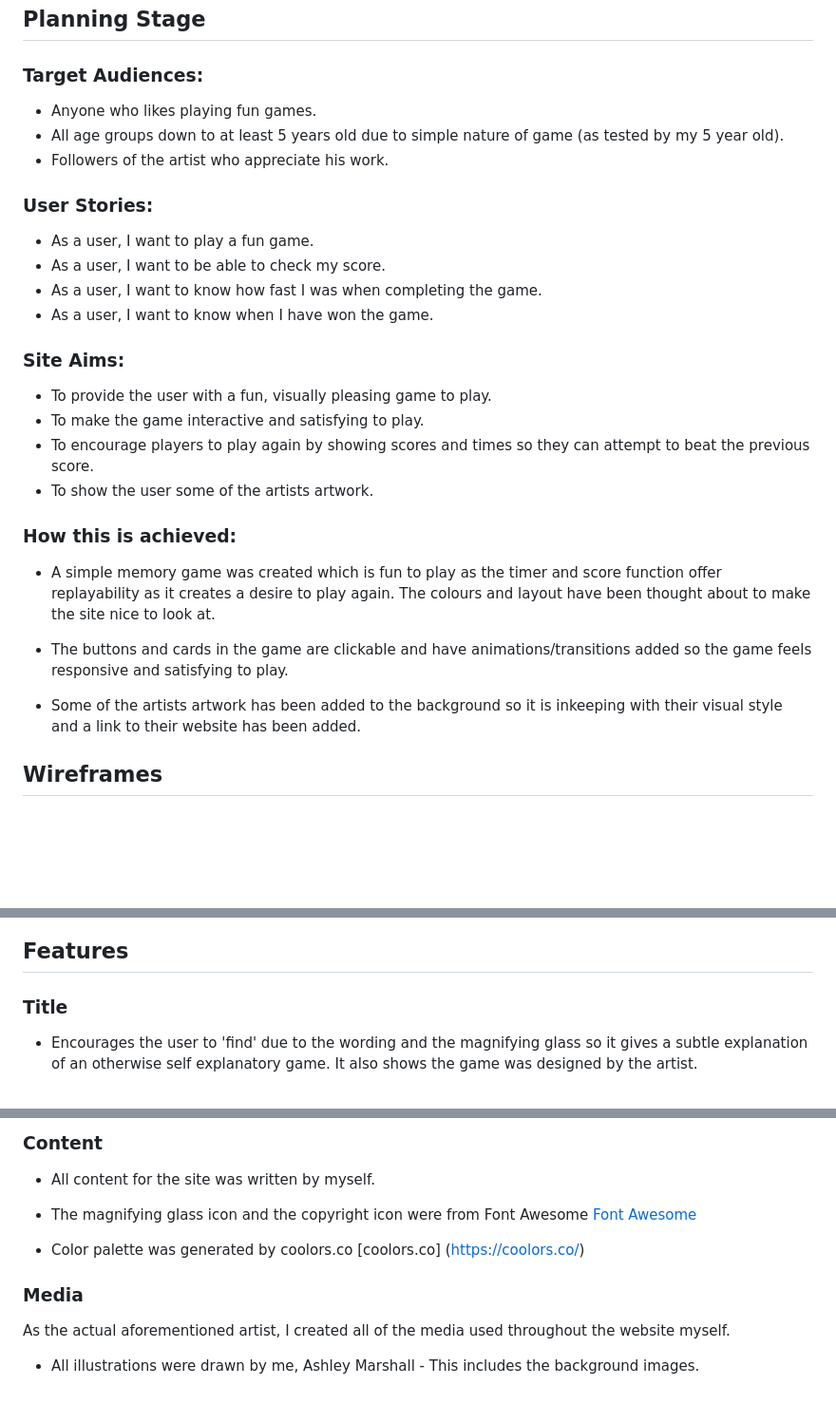
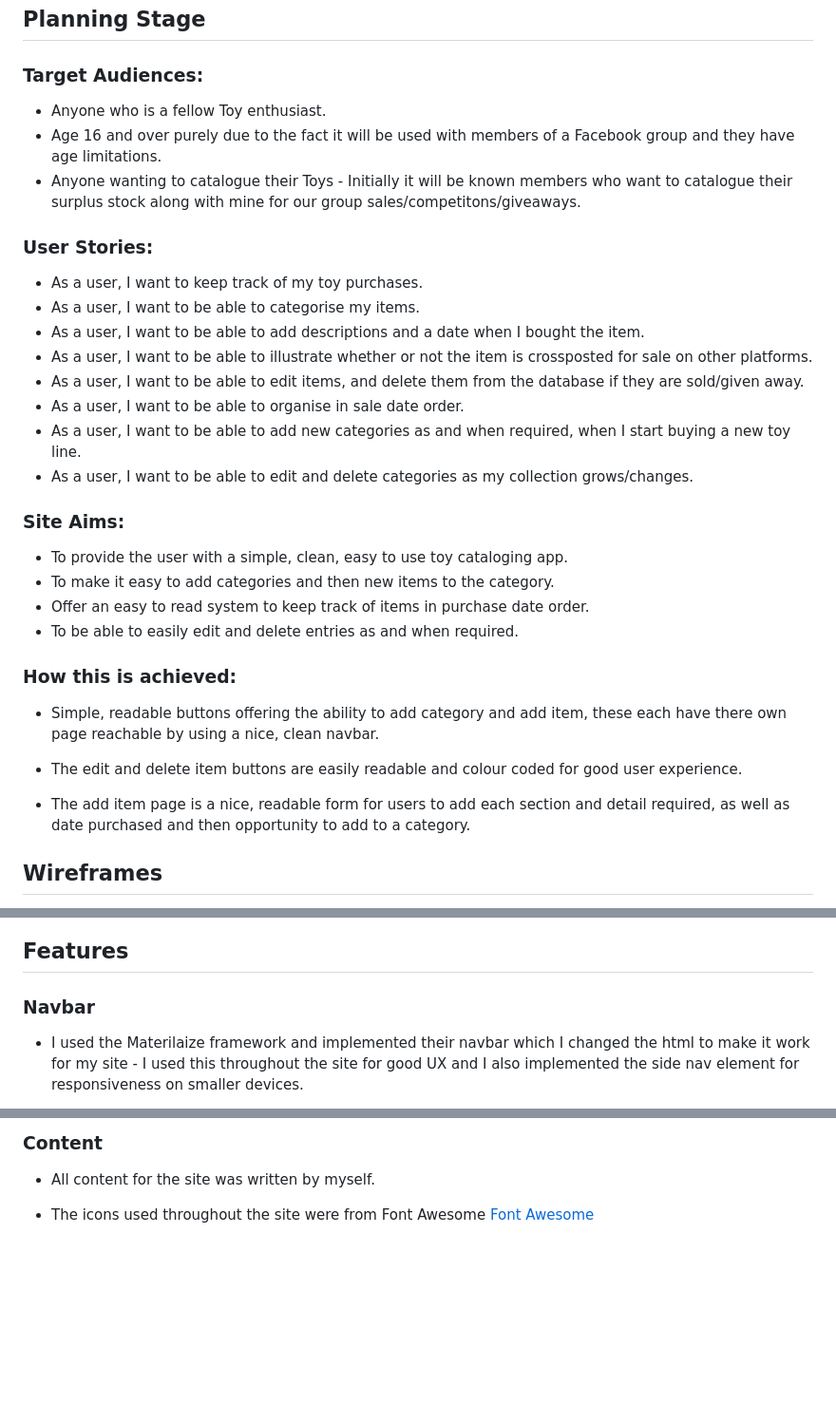
Before and after one commit to uctv9805/msp3-flask-sqlalchemy, a Markdown page: README.md, 3 parts joined by grey strips. Shown: that part at 95% size. GitHub-like rendering; blank space fills up the shorter version.

```diff
--- a/README.md
+++ b/README.md
@@ -14,31 +16,35 @@ You can visit my live site [from here](https://toys-team-toy-inventory-80ed09c09
 
 ### Target Audiences:
 
-- Anyone who likes playing fun games.
-- All age groups down to at least 5 years old due to simple nature of game (as tested by my 5 year old).
-- Followers of the artist who appreciate his work.
+- Anyone who is a fellow Toy enthusiast.
+- Age 16 and over purely due to the fact it will be used with members of a Facebook group and they have age limitations.
+- Anyone wanting to catalogue their Toys - Initially it will be known members who want to catalogue their surplus stock along with mine for our group sales/competitons/giveaways.
 
 ### User Stories:
 
-- As a user, I want to play a fun game.
-- As a user, I want to be able to check my score.
-- As a user, I want to know how fast I was when completing the game.
-- As a user, I want to know when I have won the game.
+- As a user, I want to keep track of my toy purchases.
+- As a user, I want to be able to categorise my items.
+- As a user, I want to be able to add descriptions and a date when I bought the item.
+- As a user, I want to be able to illustrate whether or not the item is crossposted for sale on other platforms.
+- As a user, I want to be able to edit items, and delete them from the database if they are sold/given away.
+- As a user, I want to be able to organise in sale date order.
+- As a user, I want to be able to add new categories as and when required, when I start buying a new toy line.
+- As a user, I want to be able to edit and delete categories as my collection grows/changes.
 
 ### Site Aims:
 
-- To provide the user with a fun, visually pleasing game to play.
-- To make the game interactive and satisfying to play.
-- To encourage players to play again by showing scores and times so they can attempt to beat the previous score.
-- To show the user some of the artists artwork.
+- To provide the user with a simple, clean, easy to use toy cataloging app.
+- To make it easy to add categories and then new items to the category.
+- Offer an easy to read system to keep track of items in purchase date order.
+- To be able to easily edit and delete entries as and when required.
 
 ### How this is achieved:
 
-- A simple memory game was created which is fun to play as the timer and score function offer replayability as it creates a desire to play again. The colours and layout have been thought about to make the site nice to look at.
+- Simple, readable buttons offering the ability to add category and add item, these each have there own page reachable by using a nice, clean navbar.
 
-- The buttons and cards in the game are clickable and have animations/transitions added so the game feels responsive and satisfying to play.
+- The edit and delete item buttons are easily readable and colour coded for good user experience.
 
-- Some of the artists artwork has been added to the background so it is inkeeping with their visual style and a link to their website has been added.
+- The add item page is a nice, readable form for users to add each section and detail required, as well as date purchased and then opportunity to add to a category.
 
 
 ## Wireframes
@@ -55,7 +59,7 @@ I wanted to create something which was aesthectically pleasing with complimentar
 
 ## Features
 
-### Title
+### Navbar
 
--  Encourages the user to 'find' due to the wording and the magnifying glass so it gives a subtle explanation of an otherwise self explanatory game. It also shows the game was designed by the artist.
+- I used the Materilaize framework and implemented their navbar which I changed the html to make it work for my site - I used this throughout the site for good UX and I also implemented the side nav element for responsiveness on smaller devices.
 
@@ -128,12 +127,4 @@ Here is a list of people and resources I turned to throughout the project for su
 
 - All content for the site was written by myself.
 
-- The magnifying glass icon and the copyright icon were from Font Awesome [Font Awesome](https://fontawesome.com/)
-
-- Color palette was generated by coolors.co [coolors.co] (https://coolors.co/)
-
-### Media
-
-As the actual aforementioned artist, I created all of the media used throughout the website myself.
-
-- All illustrations were drawn by me, Ashley Marshall - This includes the background images.
+- The icons used throughout the site were from Font Awesome [Font Awesome](https://fontawesome.com/)
```
Also changed, not shown: other parts of README.md (+31 -36 lines), TESTING.md (added, +47 -0 lines).
